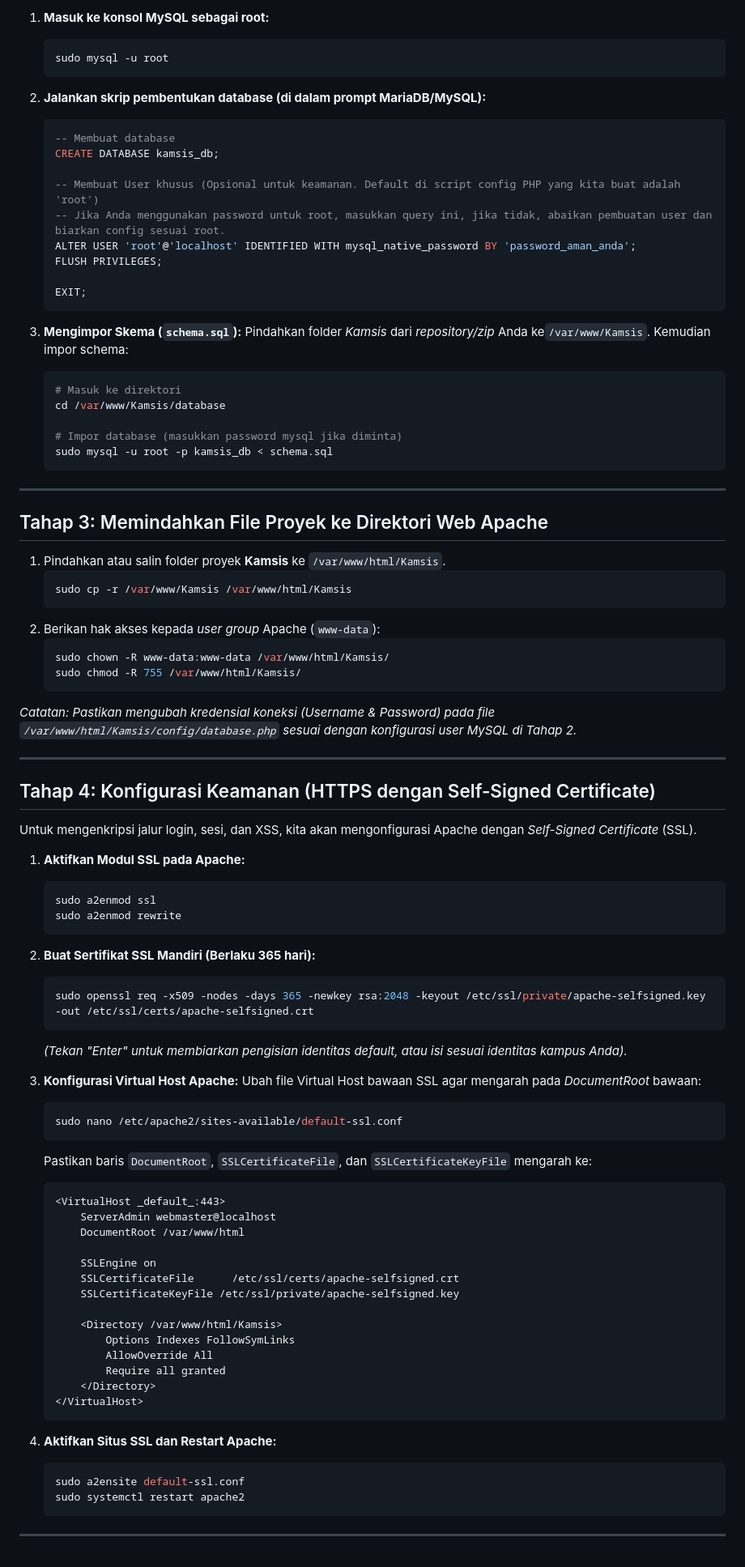
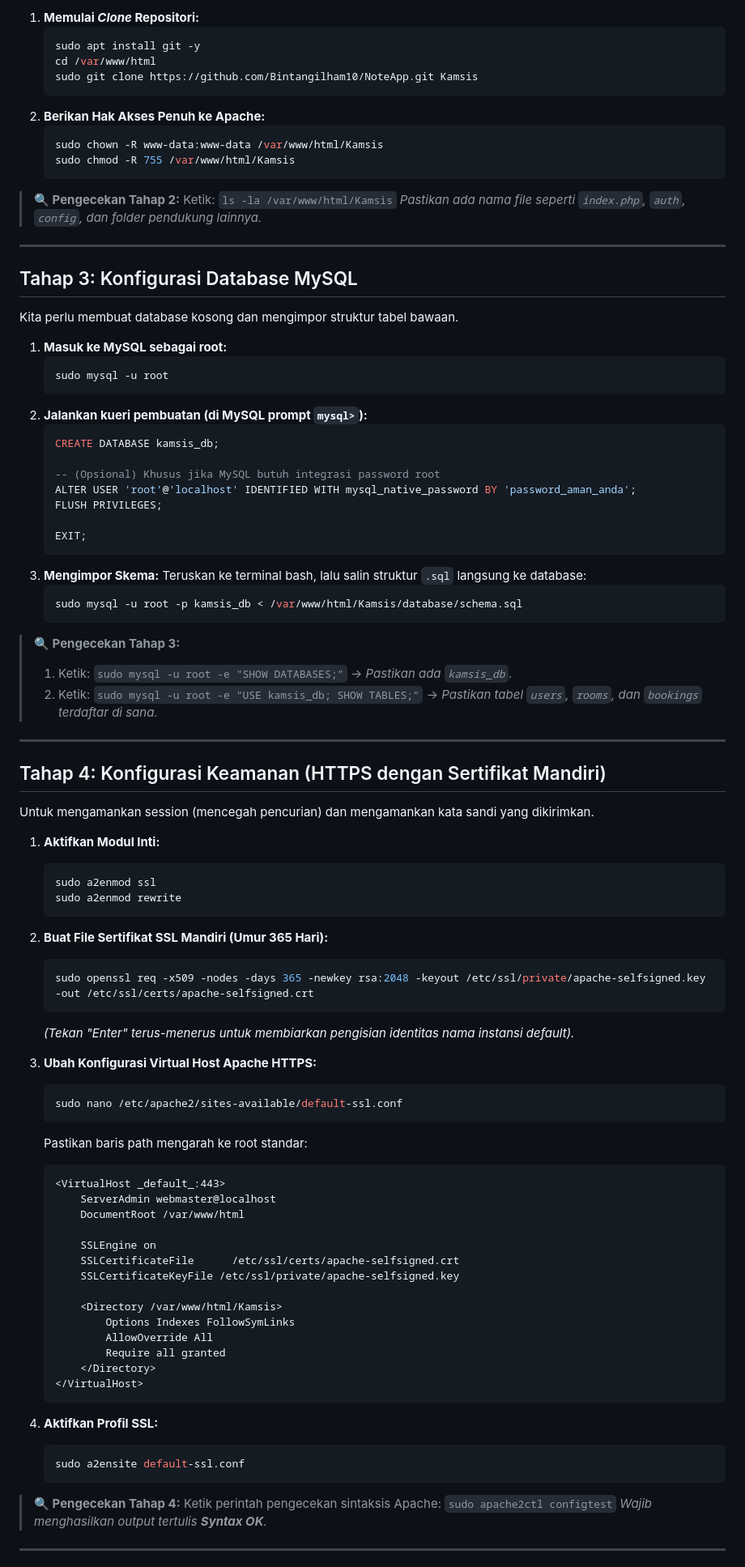
Before and after one commit to Bintangilham10/NoteApp, a Markdown page: docs/server_setup.md, the part around one of its changes. Shown at 81% size. GitHub-like rendering.

````diff
--- a/docs/server_setup.md
+++ b/docs/server_setup.md
@@ -42,73 +75,72 @@ Kita perlu membuat database dan mengimpor tabel-tabel utama menggunakan file `da
 
-1. **Masuk ke konsol MySQL sebagai root:**
+1. **Memulai *Clone* Repositori:**
+   ```bash
+   sudo apt install git -y
+   cd /var/www/html
+   sudo git clone https://github.com/Bintangilham10/NoteApp.git Kamsis
+   ```
+2. **Berikan Hak Akses Penuh ke Apache:**
+   ```bash
+   sudo chown -R www-data:www-data /var/www/html/Kamsis
+   sudo chmod -R 755 /var/www/html/Kamsis
+   ```
+
+> **🔍 Pengecekan Tahap 2:**
+> Ketik: `ls -la /var/www/html/Kamsis`
+> *Pastikan ada nama file seperti `index.php`, `auth`, `config`, dan folder pendukung lainnya.*
+
+---
+
+## Tahap 3: Konfigurasi Database MySQL
+
+Kita perlu membuat database kosong dan mengimpor struktur tabel bawaan.
+
+1. **Masuk ke MySQL sebagai root:**
    ```bash
    sudo mysql -u root
    ```
-
-2. **Jalankan skrip pembentukan database (di dalam prompt MariaDB/MySQL):**
+2. **Jalankan kueri pembuatan (di MySQL prompt `mysql>`):**
    ```sql
-   -- Membuat database
    CREATE DATABASE kamsis_db;
 
-   -- Membuat User khusus (Opsional untuk keamanan. Default di script config PHP yang kita buat adalah 'root')
-   -- Jika Anda menggunakan password untuk root, masukkan query ini, jika tidak, abaikan pembuatan user dan biarkan config sesuai root.
+   -- (Opsional) Khusus jika MySQL butuh integrasi password root
    ALTER USER 'root'@'localhost' IDENTIFIED WITH mysql_native_password BY 'password_aman_anda';
    FLUSH PRIVILEGES;
 
    EXIT;
    ```
+3. **Mengimpor Skema:**
+   Teruskan ke terminal bash, lalu salin struktur `.sql` langsung ke database:
+   ```bash
+   sudo mysql -u root -p kamsis_db < /var/www/html/Kamsis/database/schema.sql
+   ```
 
-3. **Mengimpor Skema (`schema.sql`):**
-   Pindahkan folder *Kamsis* dari *repository/zip* Anda ke`/var/www/Kamsis`. Kemudian impor schema:
-   ```bash
-   # Masuk ke direktori
-   cd /var/www/Kamsis/database
-
-   # Impor database (masukkan password mysql jika diminta)
-   sudo mysql -u root -p kamsis_db < schema.sql
-   ```
+> **🔍 Pengecekan Tahap 3:**
+> 1. Ketik: `sudo mysql -u root -e "SHOW DATABASES;"` -> *Pastikan ada `kamsis_db`*.
+> 2. Ketik: `sudo mysql -u root -e "USE kamsis_db; SHOW TABLES;"` -> *Pastikan tabel `users`, `rooms`, dan `bookings` terdaftar di sana.*
 
 ---
 
-## Tahap 3: Memindahkan File Proyek ke Direktori Web Apache
+## Tahap 4: Konfigurasi Keamanan (HTTPS dengan Sertifikat Mandiri)
 
-1. Pindahkan atau salin folder proyek **Kamsis** ke `/var/www/html/Kamsis`.
-   ```bash
-   sudo cp -r /var/www/Kamsis /var/www/html/Kamsis
-   ```
-2. Berikan hak akses kepada *user group* Apache (`www-data`):
-   ```bash
-   sudo chown -R www-data:www-data /var/www/html/Kamsis/
-   sudo chmod -R 755 /var/www/html/Kamsis/
-   ```
+Untuk mengamankan session (mencegah pencurian) dan mengamankan kata sandi yang dikirimkan.
 
-*Catatan: Pastikan mengubah kredensial koneksi (Username & Password) pada file `/var/www/html/Kamsis/config/database.php` sesuai dengan konfigurasi user MySQL di Tahap 2.*
-
----
-
-## Tahap 4: Konfigurasi Keamanan (HTTPS dengan Self-Signed Certificate)
-
-Untuk mengenkripsi jalur login, sesi, dan XSS, kita akan mengonfigurasi Apache dengan *Self-Signed Certificate* (SSL).
-
-1. **Aktifkan Modul SSL pada Apache:**
+1. **Aktifkan Modul Inti:**
    ```bash
    sudo a2enmod ssl
    sudo a2enmod rewrite
    ```
-
-2. **Buat Sertifikat SSL Mandiri (Berlaku 365 hari):**
+2. **Buat File Sertifikat SSL Mandiri (Umur 365 Hari):**
    ```bash
    sudo openssl req -x509 -nodes -days 365 -newkey rsa:2048 -keyout /etc/ssl/private/apache-selfsigned.key -out /etc/ssl/certs/apache-selfsigned.crt
    ```
-   *(Tekan "Enter" untuk membiarkan pengisian identitas default, atau isi sesuai identitas kampus Anda).*
+   *(Tekan "Enter" terus-menerus untuk membiarkan pengisian identitas nama instansi default).*
 
-3. **Konfigurasi Virtual Host Apache:**
-   Ubah file Virtual Host bawaan SSL agar mengarah pada *DocumentRoot* bawaan:
-
+3. **Ubah Konfigurasi Virtual Host Apache HTTPS:**
    ```bash
    sudo nano /etc/apache2/sites-available/default-ssl.conf
    ```
-   Pastikan baris `DocumentRoot`, `SSLCertificateFile`, dan `SSLCertificateKeyFile` mengarah ke:
+   Pastikan baris path mengarah ke root standar:
    ```apache
    <VirtualHost _default_:443>
        ServerAdmin webmaster@localhost
@@ -125,12 +157,14 @@ Untuk mengenkripsi jalur login, sesi, dan XSS, kita akan mengonfigurasi Apache d
        </Directory>
    </VirtualHost>
    ```
-
-4. **Aktifkan Situs SSL dan Restart Apache:**
+4. **Aktifkan Profil SSL:**
    ```bash
    sudo a2ensite default-ssl.conf
-   sudo systemctl restart apache2
    ```
+
+> **🔍 Pengecekan Tahap 4:**
+> Ketik perintah pengecekan sintaksis Apache: `sudo apache2ctl configtest`
+> *Wajib menghasilkan output tertulis **Syntax OK**.*
 
 ---
 
````
Also changed, not shown: other parts of docs/server_setup.md (+74 -43 lines).
